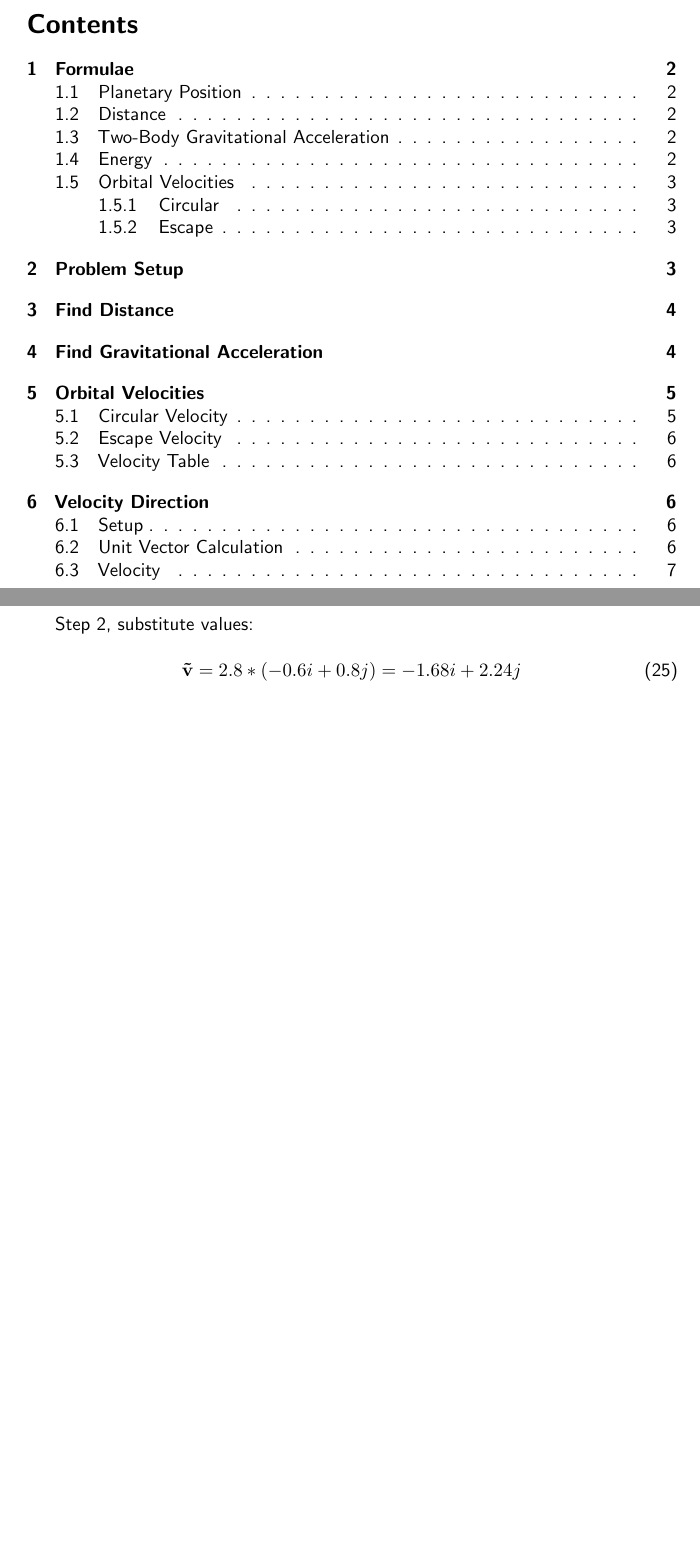
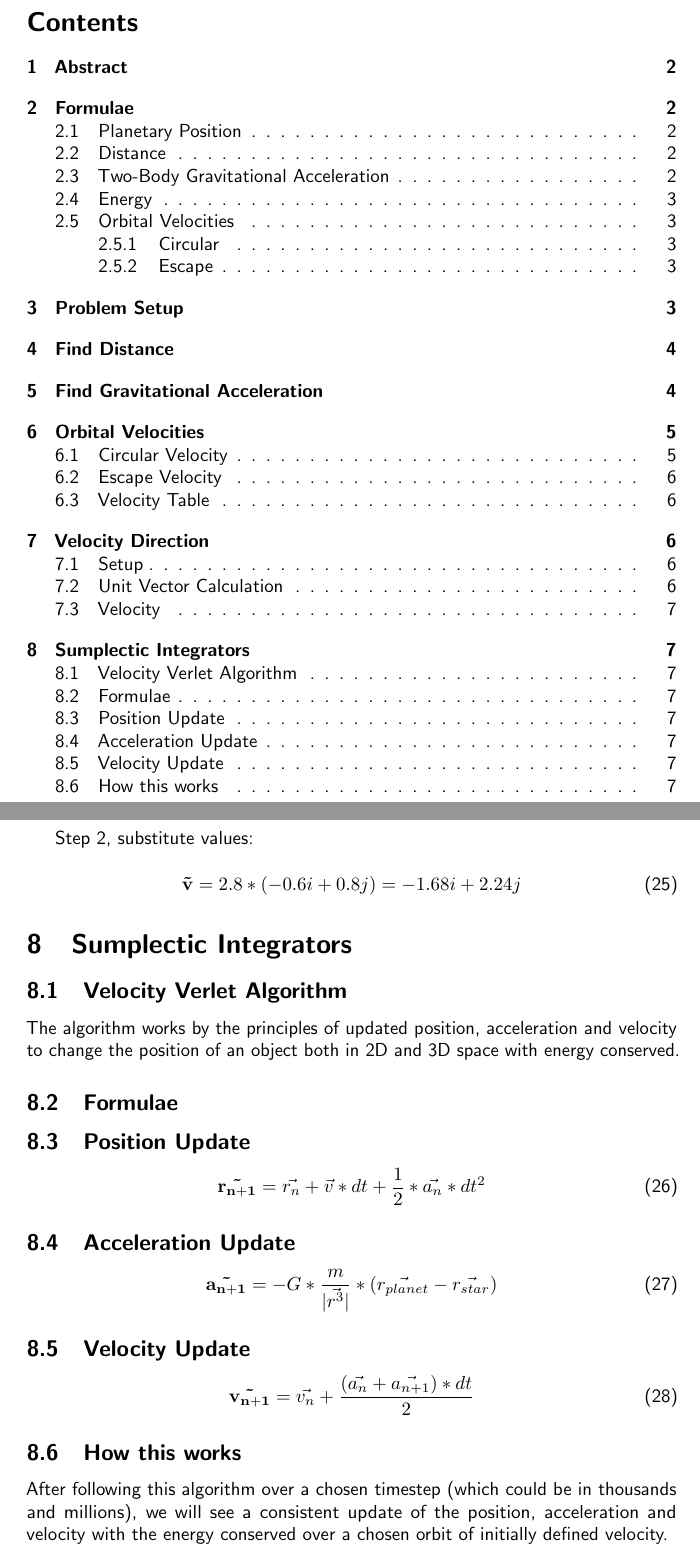
Before and after one commit to nixonthefourth/twobody_problem, a LaTeX document (docs/main.tex, which reads docs/sections/verlet.tex): two parts of pages 1 and 7 of 7, joined at a grey line, cut so that both start at the same text, the shorter picture padded with empty space. Compiled offline with pdfLaTeX.

Commit message:
feat: 1. Added Abstract and Integrators sections in the documentation to explain the purposes of the investigation and the mathematical proof behind it. 2. Updated README.md to allows clearer explanation of the file structure and where to find required sections of the project.

```diff
--- /dev/null
+++ b/docs/sections/verlet.tex
@@ -0,0 +1,24 @@
+\section{Sumplectic Integrators}
+\subsection{Velocity Verlet Algorithm}
+
+The algorithm works by the principles of updated position, acceleration and velocity to change the position of an object both in 2D and 3D space with energy conserved.
+
+\subsection{Formulae}
+\subsection{Position Update}
+\begin{equation}
+\mathbf{\vec{r_{n+1}}} = \vec{r_n} + \vec{v}*dt + \frac{1}{2}*\vec{a_n}*dt^2
+\end{equation}
+
+\subsection{Acceleration Update}
+\begin{equation}
+\mathbf{\vec{a_{n+1}}} = -G * \frac{m}{|\vec{r^3}|} * (\vec{r_{planet}} - \vec{r_{star}})
+\end{equation}
+
+\subsection{Velocity Update}
+\begin{equation}
+\mathbf{\vec{v_{n+1}}} = \vec{v_n} + \frac{(\vec{a_n} + \vec{a_{n+1}})*dt}{2}
+\end{equation}
+
+\subsection{How this works}
+
+After following this algorithm over a chosen timestep (which could be in thousands and millions), we will see a consistent update of the position, acceleration and velocity with the energy conserved over a chosen orbit of initially defined velocity.
```
Also changed, not shown: docs/main.tex (+2 -0 lines), docs/sections/abstract.tex (added, +3 -0 lines), docs/sections/grav_acceleration.tex (+1 -1 lines), README.md, docs/main.pdf.
